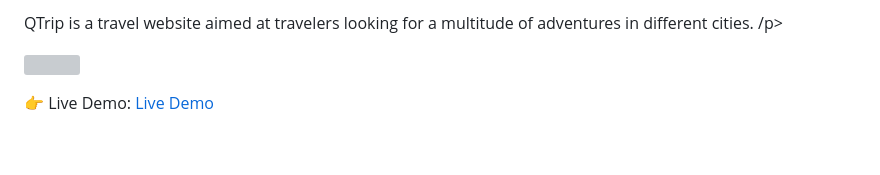
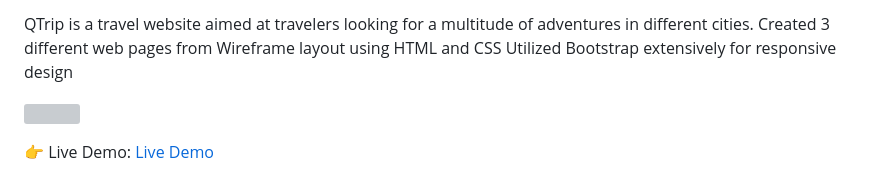
Before and after one commit to Krishna11118/QTripStatic, a Markdown page: README.md, the part around the change. Drawn GitHub-style; blank space fills up the shorter version; grey boxes are pictures that could not be loaded.

```diff
--- a/README.md
+++ b/README.md
@@ -1,6 +1,8 @@
 
 
-  <p>QTrip is a travel website aimed at travelers looking for a multitude of adventures in different cities. /p>
+  <p>QTrip is a travel website aimed at travelers looking for a multitude of adventures in different cities.
+  Created 3 different web pages from Wireframe layout using HTML and CSS
+Utilized Bootstrap extensively for responsive design</p>
 
 ![](https://github.com/Krishna11118/QTripStatic/blob/main/examples/QTripStatic_Gif.gif)
 
```
